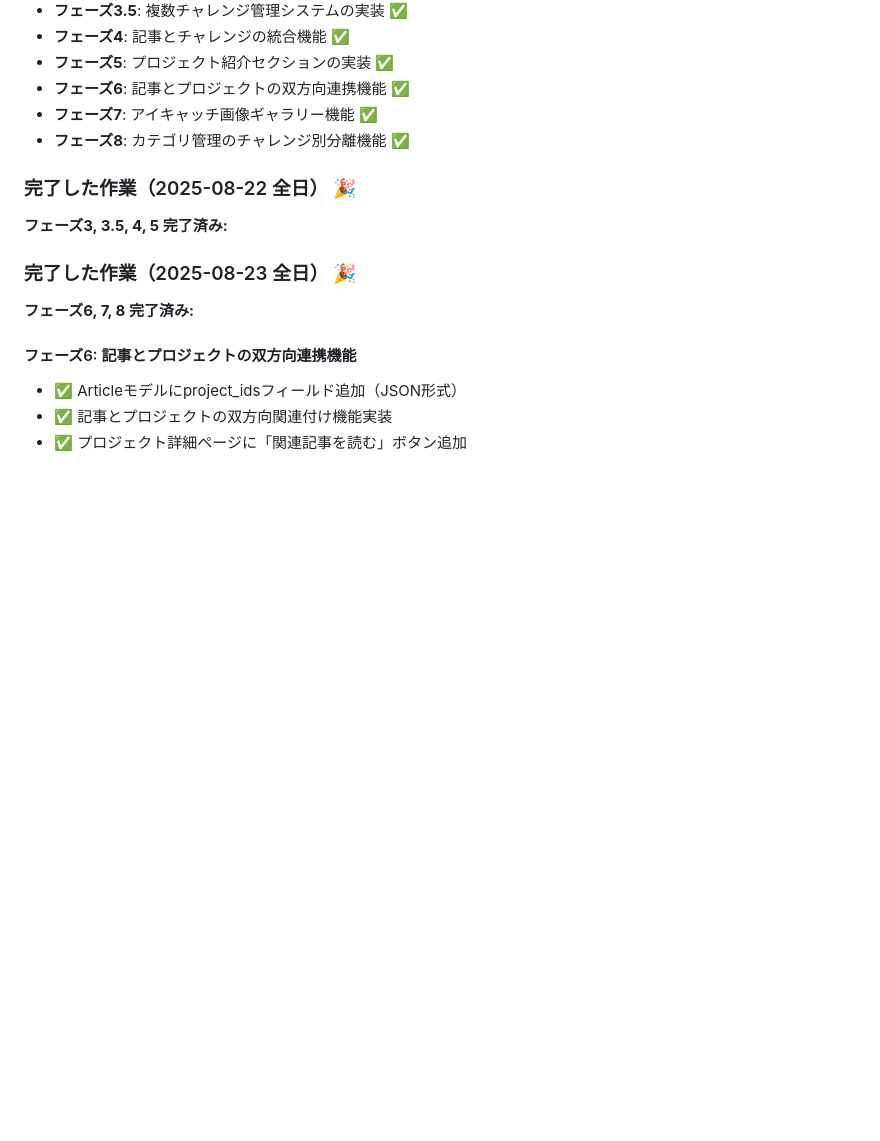
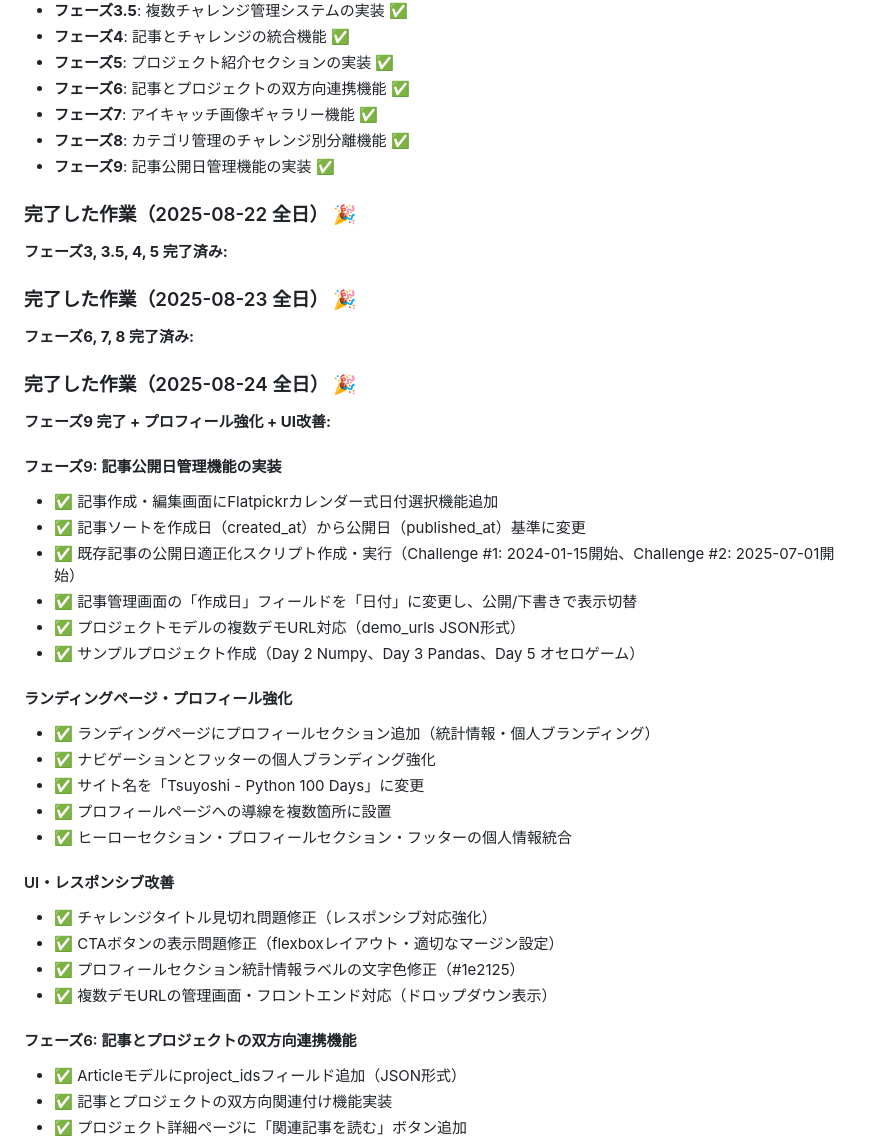
Before and after one commit to miyakawa2449/portfolio, a Markdown page: WORK_STATUS.md, the part around one of its changes. Drawn GitHub-style; blank space fills up the shorter version.

```diff
--- a/WORK_STATUS.md
+++ b/WORK_STATUS.md
@@ -14,12 +14,37 @@
 - **フェーズ6**: 記事とプロジェクトの双方向連携機能 ✅
 - **フェーズ7**: アイキャッチ画像ギャラリー機能 ✅
 - **フェーズ8**: カテゴリ管理のチャレンジ別分離機能 ✅
+- **フェーズ9**: 記事公開日管理機能の実装 ✅
 
 ### 完了した作業（2025-08-22 全日） 🎉
 **フェーズ3, 3.5, 4, 5 完了済み:**
 
 ### 完了した作業（2025-08-23 全日） 🎉
 **フェーズ6, 7, 8 完了済み:**
+
+### 完了した作業（2025-08-24 全日） 🎉
+**フェーズ9 完了 + プロフィール強化 + UI改善:**
+
+#### フェーズ9: 記事公開日管理機能の実装
+- ✅ 記事作成・編集画面にFlatpickrカレンダー式日付選択機能追加
+- ✅ 記事ソートを作成日（created_at）から公開日（published_at）基準に変更
+- ✅ 既存記事の公開日適正化スクリプト作成・実行（Challenge #1: 2024-01-15開始、Challenge #2: 2025-07-01開始）
+- ✅ 記事管理画面の「作成日」フィールドを「日付」に変更し、公開/下書きで表示切替
+- ✅ プロジェクトモデルの複数デモURL対応（demo_urls JSON形式）
+- ✅ サンプルプロジェクト作成（Day 2 Numpy、Day 3 Pandas、Day 5 オセロゲーム）
+
+#### ランディングページ・プロフィール強化
+- ✅ ランディングページにプロフィールセクション追加（統計情報・個人ブランディング）
+- ✅ ナビゲーションとフッターの個人ブランディング強化
+- ✅ サイト名を「Tsuyoshi - Python 100 Days」に変更
+- ✅ プロフィールページへの導線を複数箇所に設置
+- ✅ ヒーローセクション・プロフィールセクション・フッターの個人情報統合
+
+#### UI・レスポンシブ改善
+- ✅ チャレンジタイトル見切れ問題修正（レスポンシブ対応強化）
+- ✅ CTAボタンの表示問題修正（flexboxレイアウト・適切なマージン設定）
+- ✅ プロフィールセクション統計情報ラベルの文字色修正（#1e2125）
+- ✅ 複数デモURLの管理画面・フロントエンド対応（ドロップダウン表示）
 
 #### フェーズ6: 記事とプロジェクトの双方向連携機能
 - ✅ Articleモデルにproject_idsフィールド追加（JSON形式）
```
Also changed, not shown: other parts of WORK_STATUS.md (+79 -50 lines), reports/2025-08-24.md (added, +443 -0 lines), 1 other file.
